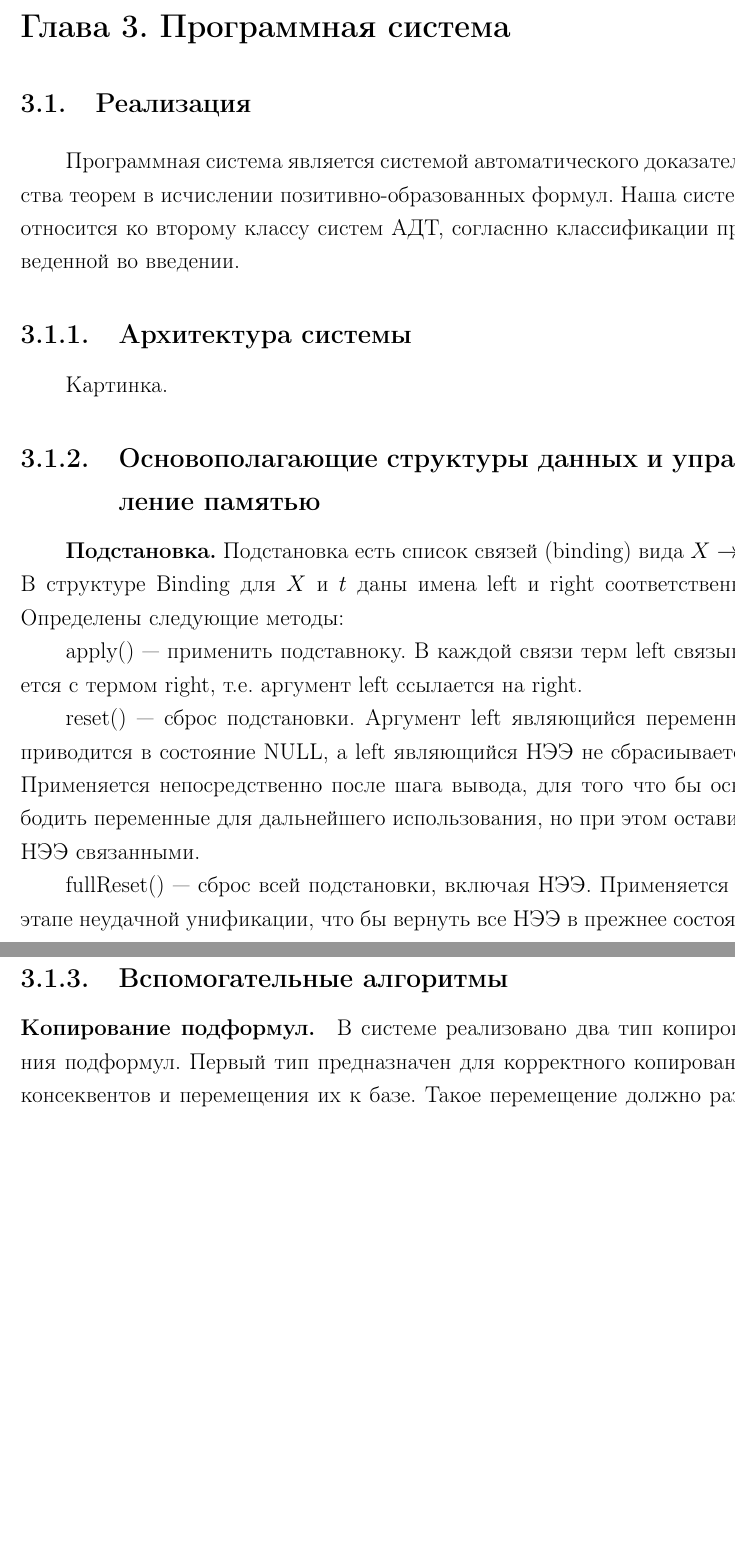
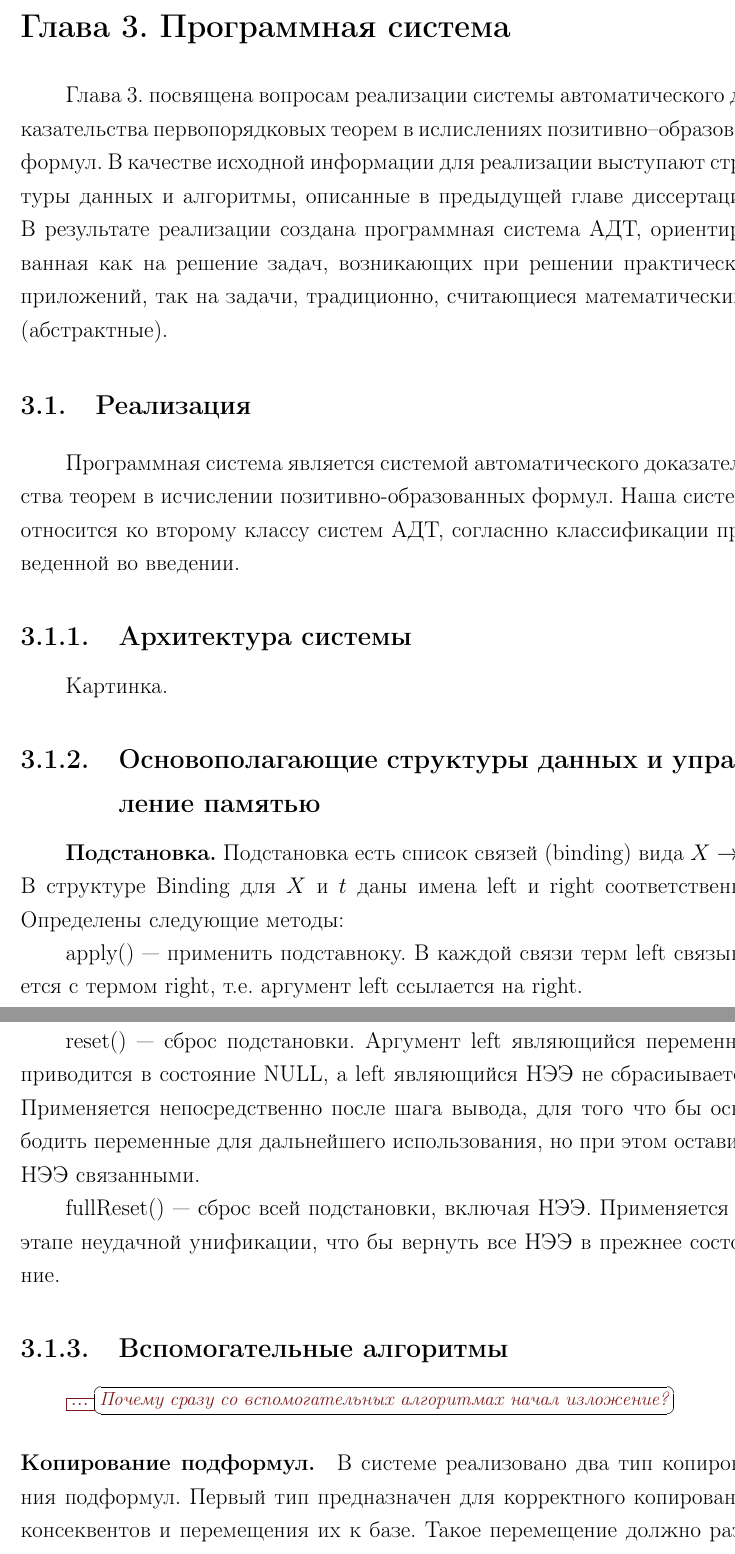
Before and after one commit to eugeneai/prisnif, a LaTeX thesis (brick/dis.tex, which reads brick/chapter3.tex): two parts of pages 49 and 50 of 69, joined at a grey line, cut so that both start at the same text, the shorter picture padded with empty space. Compiled offline with LaTeX, dvips and Ghostscript.

Commit message:
End lines.

```diff
--- a/brick/chapter3.tex
+++ b/brick/chapter3.tex
@@ -1,5 +1,6 @@
-\chapter{Программная система}
+\chapter{Программная система}\label{part:three}
 
+Глава \ref{part:three} посвящена вопросам реализации системы автоматического доказательства первопорядковых теорем в ислислениях позитивно--образованных формул. В качестве исходной информации для реализации выступают структуры данных и алгоритмы, описанные в предыдущей главе диссертации. В результате реализации создана программная система АДТ, ориентированная как на решение задач, возникающих при решении практических приложений, так на задачи, традиционно, считающиеся математическими (абстрактные).
 
 \section{Реализация}
 
@@ -24,11 +25,11 @@ apply() --- применить подставноку. В каждой связ
 
 reset() --- сброс подстановки. Аргумент left являющийся переменной приводится в состояние NULL, а left являющийся НЭЭ не сбрасиывается. Применяется непосредственно после шага вывода, для того что бы освободить переменные для дальнейшего использования, но при этом оставить НЭЭ связанными.
 
-fullReset() --- сброс всей подстановки, включая НЭЭ. Применяется на этапе неудачной унификации, что бы вернуть все НЭЭ в прежнее состояни
+fullReset() --- сброс всей подстановки, включая НЭЭ. Применяется на этапе неудачной унификации, что бы вернуть все НЭЭ в прежнее состояние.
 
 
 \subsection{Вспомогательные алгоритмы}
-
+\rem{...}{Почему сразу со вспомогательных алгоритмах начал изложение?}
 \paragraph{Копирование подформул.}
 В системе реализовано два тип копирования подформул. Первый тип предназначен для корректного копирования консеквентов и перемещения их к базе. Такое перемещение должно разорвать связь между переменными и связанными с ними термами, для того что бы освободить переменную для дальнешего использования в других шагах вывода, но при этом что бы в базу попали именно те термы с которыми данная переменная связана. Кроме того такой тип копирования нужен для параллельных стратегий, что бы переместить формулу в полностью независимый процесс. Данный тип копирования будем назвать жестким.
 
```
Also changed, not shown: brick/chapter3.tex (4 more changed lines), 1 other file.
